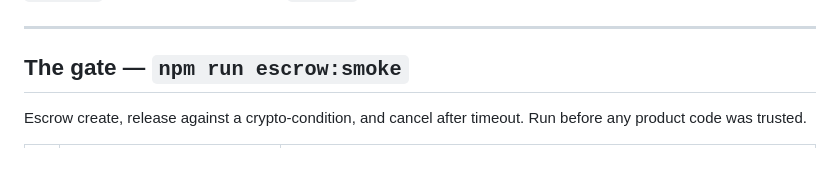
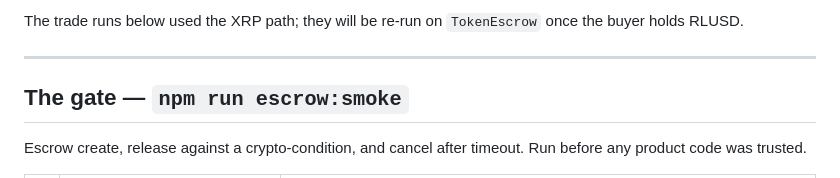
Before and after one commit to likalight/kirim, a Markdown page: docs/transactions.md, the part around one of its changes. Rendered like a GitHub page.

```diff
--- a/docs/transactions.md
+++ b/docs/transactions.md
@@ -9,3 +26,5 @@ payee), `platform` (Kirim — holds the escrow fulfillment).
+The trade runs below used the XRP path; they will be re-run on `TokenEscrow`
+once the buyer holds RLUSD.
 
 ---
 
```
Also changed, not shown: other parts of docs/transactions.md (+17 -0 lines).
